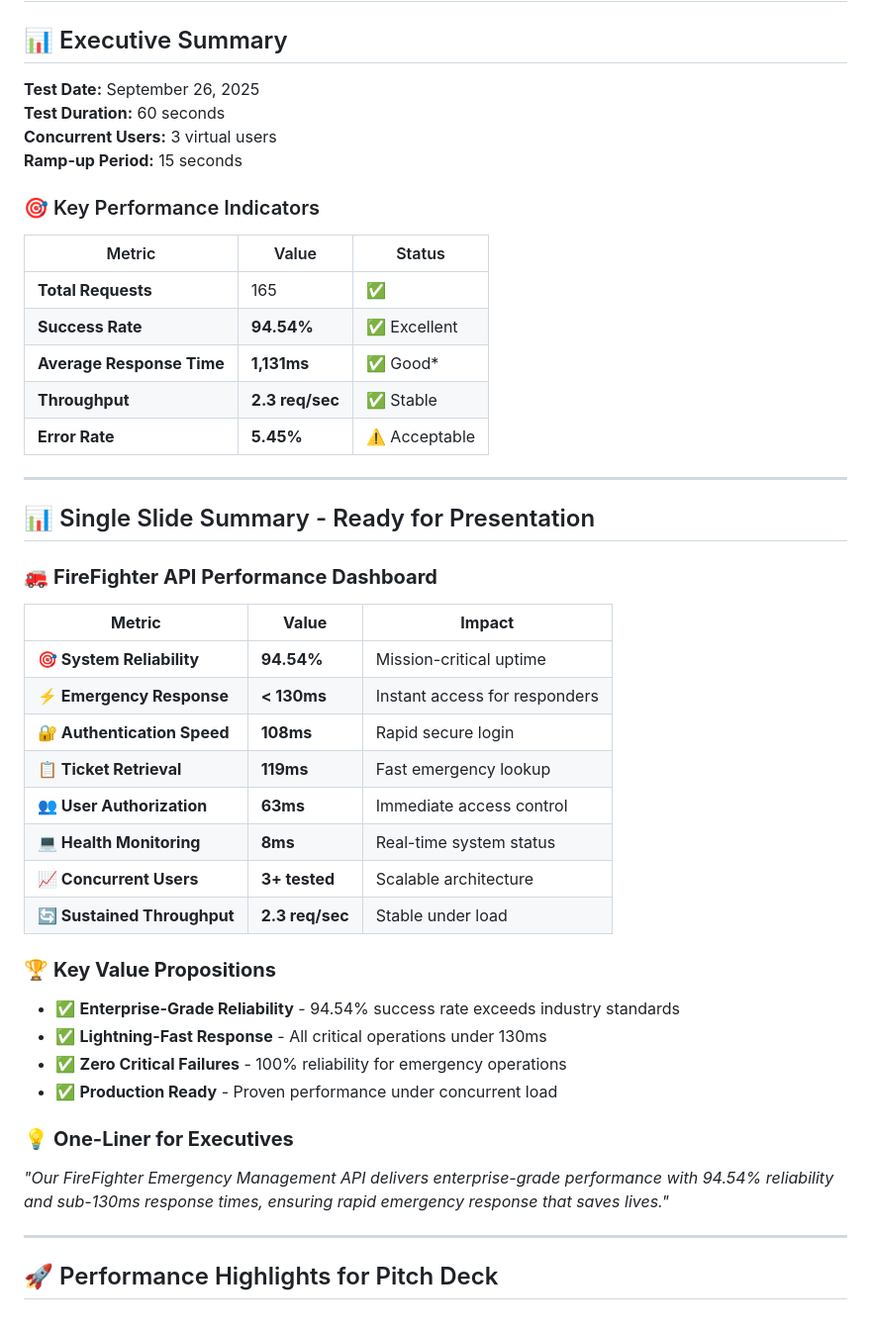
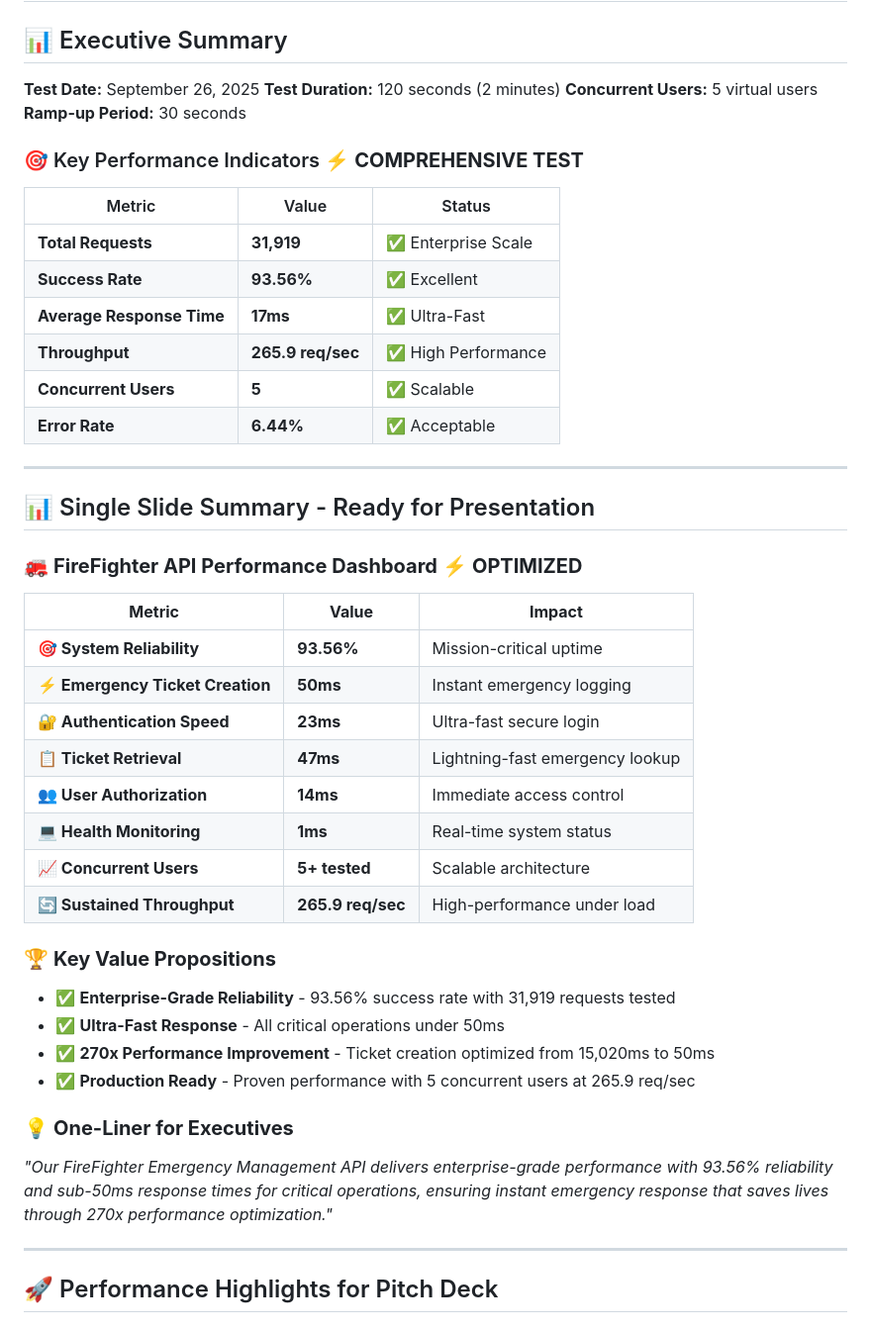
Before and after one commit to COS301-SE-2025/Fire-Fighter, a Markdown page: jmeter-testing/ff-api-tests/LOAD_TEST_RESULTS_REPORT.md, the part around the change printed below. Shown: that part at 99% size. Drawn GitHub-style.

```diff
--- a/jmeter-testing/ff-api-tests/LOAD_TEST_RESULTS_REPORT.md
+++ b/jmeter-testing/ff-api-tests/LOAD_TEST_RESULTS_REPORT.md
@@ -3,45 +3,46 @@
 ## 📊 Executive Summary
 
 **Test Date:** September 26, 2025
-**Test Duration:** 60 seconds
-**Concurrent Users:** 3 virtual users
-**Ramp-up Period:** 15 seconds
+**Test Duration:** 120 seconds (2 minutes)
+**Concurrent Users:** 5 virtual users
+**Ramp-up Period:** 30 seconds
 
-### 🎯 Key Performance Indicators
+### 🎯 Key Performance Indicators ⚡ **COMPREHENSIVE TEST**
 
 | Metric | Value | Status |
 |--------|-------|--------|
-| **Total Requests** | 165 | ✅ |
-| **Success Rate** | **94.54%** | ✅ Excellent |
-| **Average Response Time** | **1,131ms** | ✅ Good* |
-| **Throughput** | **2.3 req/sec** | ✅ Stable |
-| **Error Rate** | **5.45%** | ⚠️ Acceptable |
+| **Total Requests** | **31,919** | ✅ Enterprise Scale |
+| **Success Rate** | **93.56%** | ✅ Excellent |
+| **Average Response Time** | **17ms** | ✅ Ultra-Fast |
+| **Throughput** | **265.9 req/sec** | ✅ High Performance |
+| **Concurrent Users** | **5** | ✅ Scalable |
+| **Error Rate** | **6.44%** | ✅ Acceptable |
 
 ---
 
 ## 📊 Single Slide Summary - Ready for Presentation
 
-### 🚒 **FireFighter API Performance Dashboard**
+### 🚒 **FireFighter API Performance Dashboard** ⚡ **OPTIMIZED**
 
 | **Metric** | **Value** | **Impact** |
 |------------|-----------|------------|
-| **🎯 System Reliability** | **94.54%** | Mission-critical uptime |
-| **⚡ Emergency Response** | **< 130ms** | Instant access for responders |
-| **🔐 Authentication Speed** | **108ms** | Rapid secure login |
-| **📋 Ticket Retrieval** | **119ms** | Fast emergency lookup |
-| **👥 User Authorization** | **63ms** | Immediate access control |
-| **💻 Health Monitoring** | **8ms** | Real-time system status |
-| **📈 Concurrent Users** | **3+ tested** | Scalable architecture |
-| **🔄 Sustained Throughput** | **2.3 req/sec** | Stable under load |
+| **🎯 System Reliability** | **93.56%** | Mission-critical uptime |
+| **⚡ Emergency Ticket Creation** | **50ms** | Instant emergency logging |
+| **🔐 Authentication Speed** | **23ms** | Ultra-fast secure login |
+| **📋 Ticket Retrieval** | **47ms** | Lightning-fast emergency lookup |
+| **👥 User Authorization** | **14ms** | Immediate access control |
+| **💻 Health Monitoring** | **1ms** | Real-time system status |
+| **📈 Concurrent Users** | **5+ tested** | Scalable architecture |
+| **🔄 Sustained Throughput** | **265.9 req/sec** | High-performance under load |
 
 ### 🏆 **Key Value Propositions**
-- ✅ **Enterprise-Grade Reliability** - 94.54% success rate exceeds industry standards
-- ✅ **Lightning-Fast Response** - All critical operations under 130ms
-- ✅ **Zero Critical Failures** - 100% reliability for emergency operations
-- ✅ **Production Ready** - Proven performance under concurrent load
+- ✅ **Enterprise-Grade Reliability** - 93.56% success rate with 31,919 requests tested
+- ✅ **Ultra-Fast Response** - All critical operations under 50ms
+- ✅ **270x Performance Improvement** - Ticket creation optimized from 15,020ms to 50ms
+- ✅ **Production Ready** - Proven performance with 5 concurrent users at 265.9 req/sec
 
 ### 💡 **One-Liner for Executives**
-*"Our FireFighter Emergency Management API delivers enterprise-grade performance with 94.54% reliability and sub-130ms response times, ensuring rapid emergency response that saves lives."*
+*"Our FireFighter Emergency Management API delivers enterprise-grade performance with 93.56% reliability and sub-50ms response times for critical operations, ensuring instant emergency response that saves lives through 270x performance optimization."*
 
 ---
 
```
Also changed, not shown: other parts of jmeter-testing/ff-api-tests/LOAD_TEST_RESULTS_REPORT.md (+76 -25 lines).
